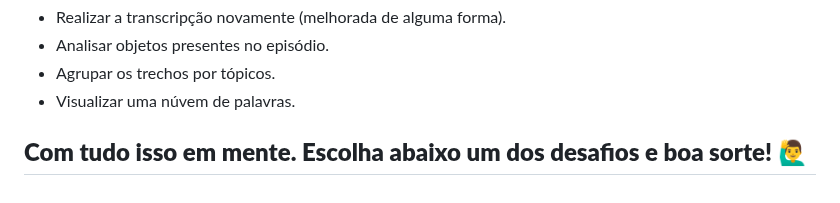
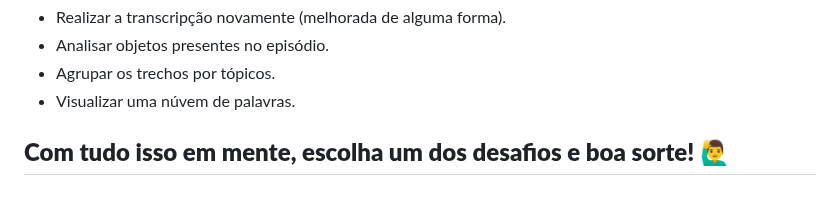
Before and after one commit to hubbeco/challenge, a Markdown page: data-science/README.md, the part around the change. GitHub-like rendering.

Commit message:
fix typo

```diff
--- a/data-science/README.md
+++ b/data-science/README.md
@@ -77,4 +77,4 @@ Sugestões do que pode ser analisado:
 * Agrupar os trechos por tópicos.
 * Visualizar uma núvem de palavras.
 
-## **Com tudo isso em mente. Escolha abaixo um dos desafios e boa sorte!** 🙋‍♂️
+## **Com tudo isso em mente, escolha um dos desafios e boa sorte!** 🙋‍♂️
```
